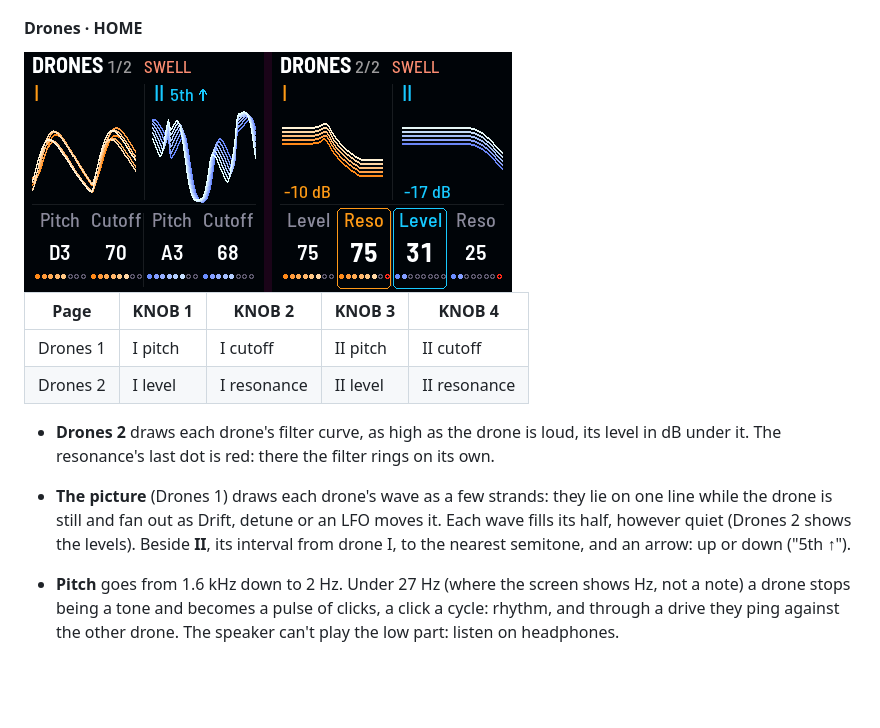
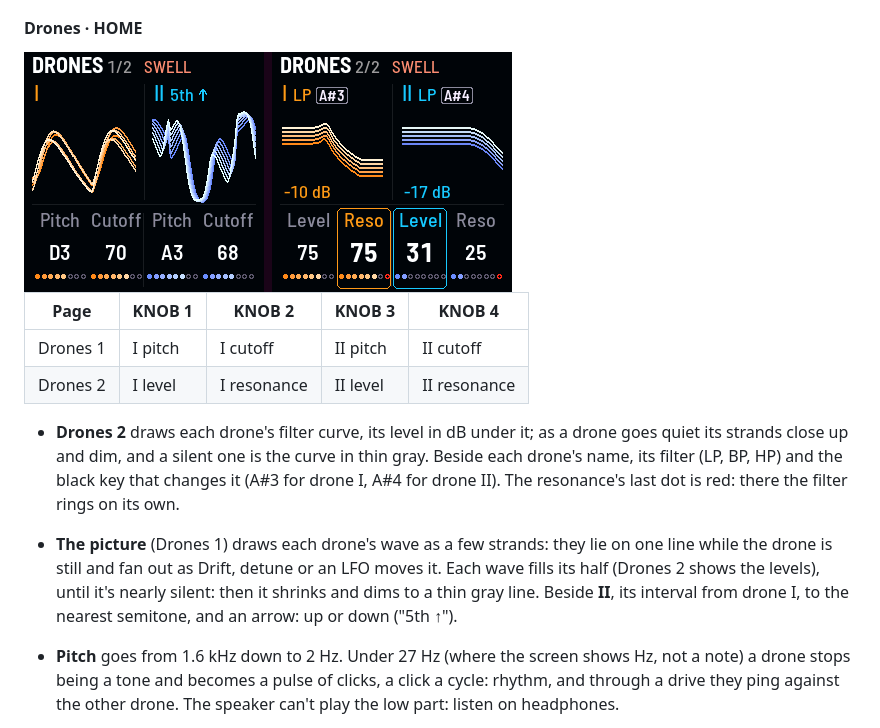
Before and after one commit to evanyerburgh/niagara-drift, a Markdown page: README.md, the part around the change. Drawn GitHub-style; pictures changed too: docs/img/page-play.png; blank space fills up the shorter version.

Commit message:
Drones 2: each filter's mode and its key at the top, no banner there; README: the Drones pages near silence (Evan)
Co-Authored-By: Claude Opus 5.5 <noreply@anthropic.com>

```diff
--- a/README.md
+++ b/README.md
@@ -235,12 +235,14 @@ glides: a slow turn is a smooth sweep, never steps; turn faster to go further. T
 | Drones 1 | I pitch | I cutoff | II pitch | II cutoff |
 | Drones 2 | I level | I resonance | II level | II resonance |
 
-- **Drones 2** draws each drone's filter curve, as high as the drone is loud, its level in dB under it. The resonance's
-  last dot is red: there the filter rings on its own.
+- **Drones 2** draws each drone's filter curve, its level in dB under it; as a drone goes quiet its strands close up
+  and dim, and a silent one is the curve in thin gray. Beside each drone's name, its filter (LP, BP, HP) and the black
+  key that changes it (A#3 for drone I, A#4 for drone II). The resonance's last dot is red: there the filter rings on
+  its own.
 
 - **The picture** (Drones 1) draws each drone's wave as a few strands: they lie on one line while the drone is still
-  and fan out as Drift, detune or an LFO moves it. Each wave fills its half, however quiet (Drones 2 shows the
-  levels). Beside **II**, its interval from drone I, to the nearest semitone, and an arrow: up or down ("5th ↑").
+  and fan out as Drift, detune or an LFO moves it. Each wave fills its half (Drones 2 shows the levels), until it's
+  nearly silent: then it shrinks and dims to a thin gray line. Beside **II**, its interval from drone I, to the nearest semitone, and an arrow: up or down ("5th ↑").
 
 - **Pitch** goes from 1.6 kHz down to 2 Hz. Under 27 Hz (where the screen shows Hz, not a note) a drone stops being a
   tone and becomes a pulse of clicks, a click a cycle: rhythm, and through a drive they ping against the other drone.
```
Also changed, not shown: 2 other files.
